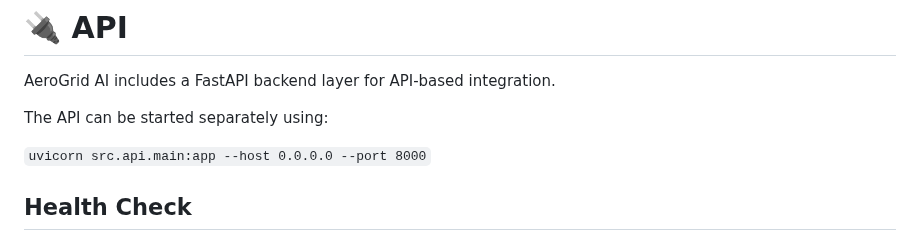
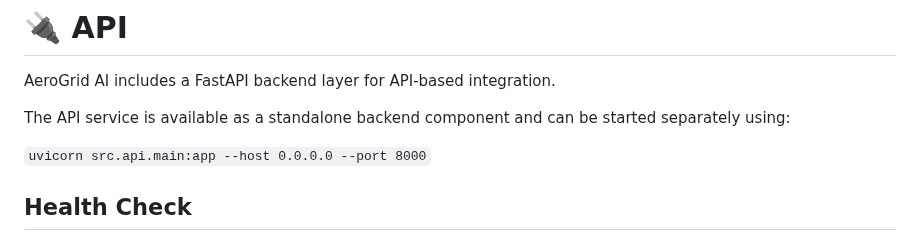
Before and after one commit to zeynepsumeyyedemirel-code/AeroGrid_AI, a Markdown page: README.md, the part around the change. Drawn GitHub-style.

Commit message:
Clarify FastAPI standalone API documentation

```diff
--- a/README.md
+++ b/README.md
@@ -361,7 +361,7 @@ docker compose up --build
 
 AeroGrid AI includes a FastAPI backend layer for API-based integration.
 
-The API can be started separately using:
+The API service is available as a standalone backend component and can be started separately using:
 
 `uvicorn src.api.main:app --host 0.0.0.0 --port 8000`
 
```
